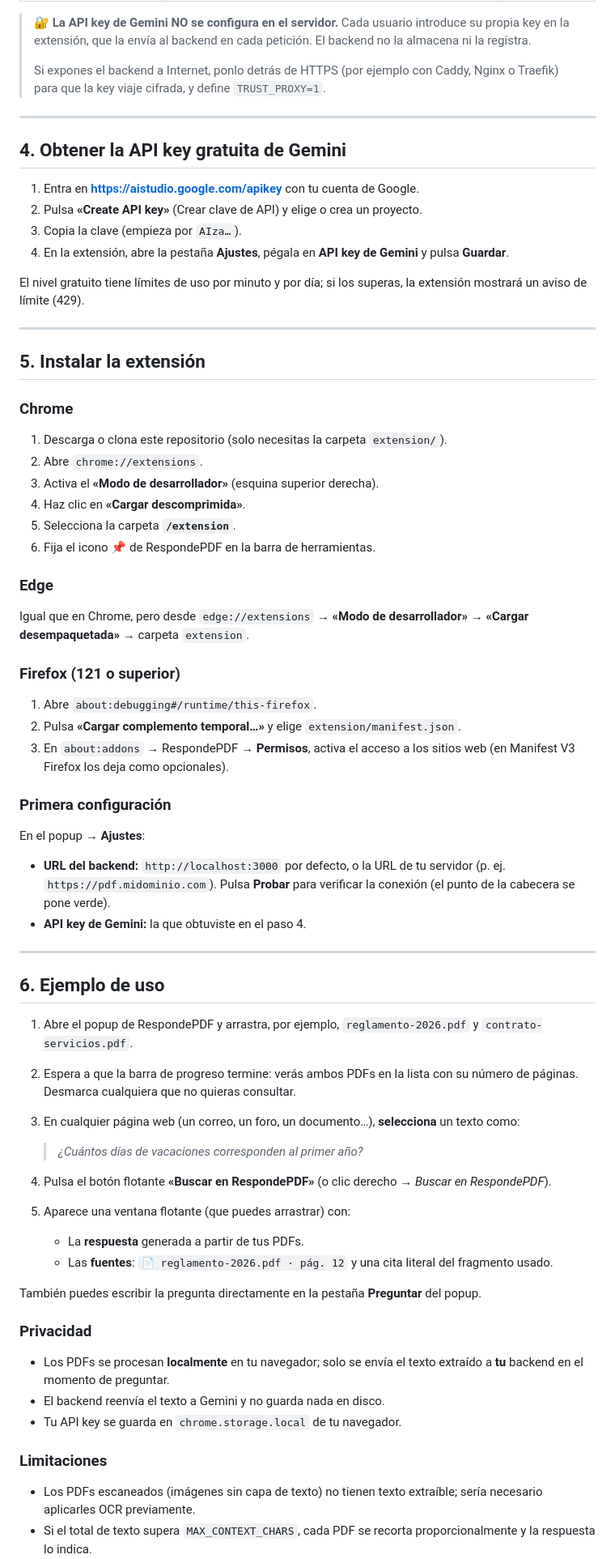
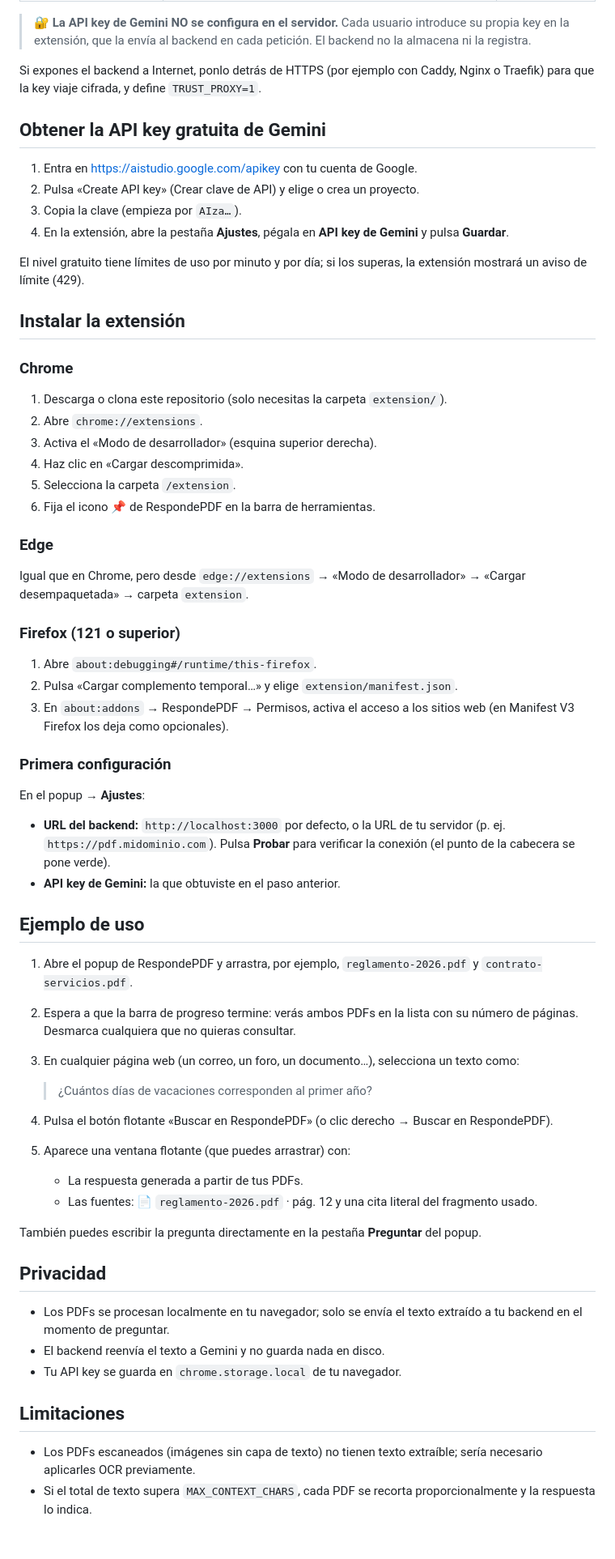
Before and after one commit to andreaSanmartin/responde-PDF, a Markdown page: README.md, the part around one of its changes. Shown at 81% size. GitHub-like rendering; blank space fills up the shorter version.

Commit message:
Revise README for clarity and additional sections
Updated README.md to enhance project description and structure.

```diff
--- a/README.md
+++ b/README.md
@@ -219,74 +245,68 @@ Para actualizar a la última versión: `docker compose pull && docker compose up
 | `TRUST_PROXY` | `0` | Número de proxies inversos delante (para el límite por IP real). |
 
 > 🔐 **La API key de Gemini NO se configura en el servidor.** Cada usuario introduce su propia key en la extensión, que la envía al backend en cada petición. El backend no la almacena ni la registra.
->
-> Si expones el backend a Internet, ponlo detrás de HTTPS (por ejemplo con Caddy, Nginx o Traefik) para que la key viaje cifrada, y define `TRUST_PROXY=1`.
 
----
+Si expones el backend a Internet, ponlo detrás de HTTPS (por ejemplo con Caddy, Nginx o Traefik) para que la key viaje cifrada, y define `TRUST_PROXY=1`.
 
-## 4. Obtener la API key gratuita de Gemini
+## Obtener la API key gratuita de Gemini
 
-1. Entra en **[https://aistudio.google.com/apikey](https://aistudio.google.com/apikey)** con tu cuenta de Google.
-2. Pulsa **«Create API key»** (Crear clave de API) y elige o crea un proyecto.
+1. Entra en https://aistudio.google.com/apikey con tu cuenta de Google.
+2. Pulsa «Create API key» (Crear clave de API) y elige o crea un proyecto.
 3. Copia la clave (empieza por `AIza…`).
 4. En la extensión, abre la pestaña **Ajustes**, pégala en **API key de Gemini** y pulsa **Guardar**.
 
 El nivel gratuito tiene límites de uso por minuto y por día; si los superas, la extensión mostrará un aviso de límite (429).
 
----
-
-## 5. Instalar la extensión
+## Instalar la extensión
 
 ### Chrome
 
 1. Descarga o clona este repositorio (solo necesitas la carpeta `extension/`).
 2. Abre `chrome://extensions`.
-3. Activa el **«Modo de desarrollador»** (esquina superior derecha).
-4. Haz clic en **«Cargar descomprimida»**.
-5. Selecciona la carpeta **`/extension`**.
+3. Activa el «Modo de desarrollador» (esquina superior derecha).
+4. Haz clic en «Cargar descomprimida».
+5. Selecciona la carpeta `/extension`.
 6. Fija el icono 📌 de RespondePDF en la barra de herramientas.
 
 ### Edge
 
-Igual que en Chrome, pero desde `edge://extensions` → **«Modo de desarrollador»** → **«Cargar desempaquetada»** → carpeta `extension`.
+Igual que en Chrome, pero desde `edge://extensions` → «Modo de desarrollador» → «Cargar desempaquetada» → carpeta `extension`.
 
 ### Firefox (121 o superior)
 
 1. Abre `about:debugging#/runtime/this-firefox`.
-2. Pulsa **«Cargar complemento temporal…»** y elige `extension/manifest.json`.
-3. En `about:addons` → RespondePDF → **Permisos**, activa el acceso a los sitios web (en Manifest V3 Firefox los deja como opcionales).
+2. Pulsa «Cargar complemento temporal…» y elige `extension/manifest.json`.
+3. En `about:addons` → RespondePDF → Permisos, activa el acceso a los sitios web (en Manifest V3 Firefox los deja como opcionales).
 
 ### Primera configuración
 
 En el popup → **Ajustes**:
 
 - **URL del backend:** `http://localhost:3000` por defecto, o la URL de tu servidor (p. ej. `https://pdf.midominio.com`). Pulsa **Probar** para verificar la conexión (el punto de la cabecera se pone verde).
-- **API key de Gemini:** la que obtuviste en el paso 4.
+- **API key de Gemini:** la que obtuviste en el paso anterior.
 
----
-
-## 6. Ejemplo de uso
+## Ejemplo de uso
 
 1. Abre el popup de RespondePDF y arrastra, por ejemplo, `reglamento-2026.pdf` y `contrato-servicios.pdf`.
 2. Espera a que la barra de progreso termine: verás ambos PDFs en la lista con su número de páginas. Desmarca cualquiera que no quieras consultar.
-3. En cualquier página web (un correo, un foro, un documento…), **selecciona** un texto como:
+3. En cualquier página web (un correo, un foro, un documento…), selecciona un texto como:
 
-   > _¿Cuántos días de vacaciones corresponden al primer año?_
+   > ¿Cuántos días de vacaciones corresponden al primer año?
 
-4. Pulsa el botón flotante **«Buscar en RespondePDF»** (o clic derecho → *Buscar en RespondePDF*).
+4. Pulsa el botón flotante «Buscar en RespondePDF» (o clic derecho → Buscar en RespondePDF).
 5. Aparece una ventana flotante (que puedes arrastrar) con:
-   - La **respuesta** generada a partir de tus PDFs.
-   - Las **fuentes**: `📄 reglamento-2026.pdf · pág. 12` y una cita literal del fragmento usado.
+   - La respuesta generada a partir de tus PDFs.
+   - Las fuentes: 📄 `reglamento-2026.pdf` · pág. 12 y una cita literal del fragmento usado.
 
 También puedes escribir la pregunta directamente en la pestaña **Preguntar** del popup.
 
-### Privacidad
+## Privacidad
 
-- Los PDFs se procesan **localmente** en tu navegador; solo se envía el texto extraído a **tu** backend en el momento de preguntar.
+- Los PDFs se procesan localmente en tu navegador; solo se envía el texto extraído a tu backend en el momento de preguntar.
 - El backend reenvía el texto a Gemini y no guarda nada en disco.
 - Tu API key se guarda en `chrome.storage.local` de tu navegador.
 
-### Limitaciones
+## Limitaciones
 
 - Los PDFs escaneados (imágenes sin capa de texto) no tienen texto extraíble; sería necesario aplicarles OCR previamente.
 - Si el total de texto supera `MAX_CONTEXT_CHARS`, cada PDF se recorta proporcionalmente y la respuesta lo indica.
```
Also changed, not shown: other parts of README.md (+161 -82 lines).
